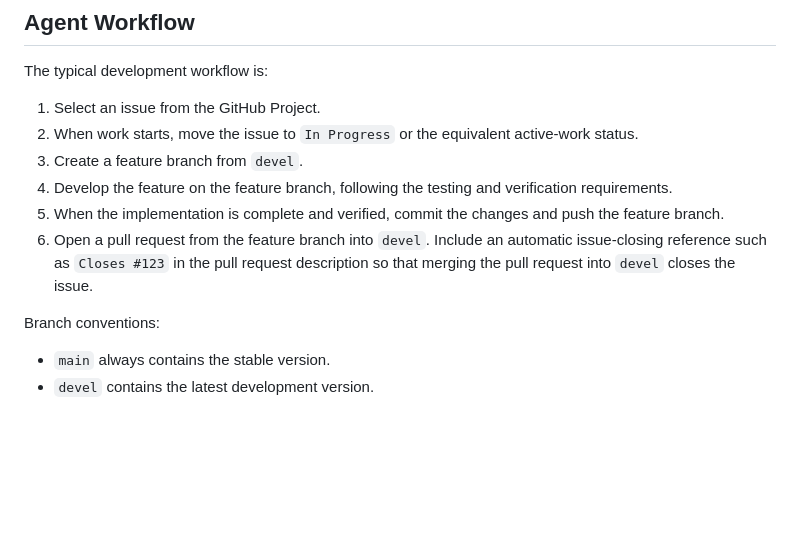
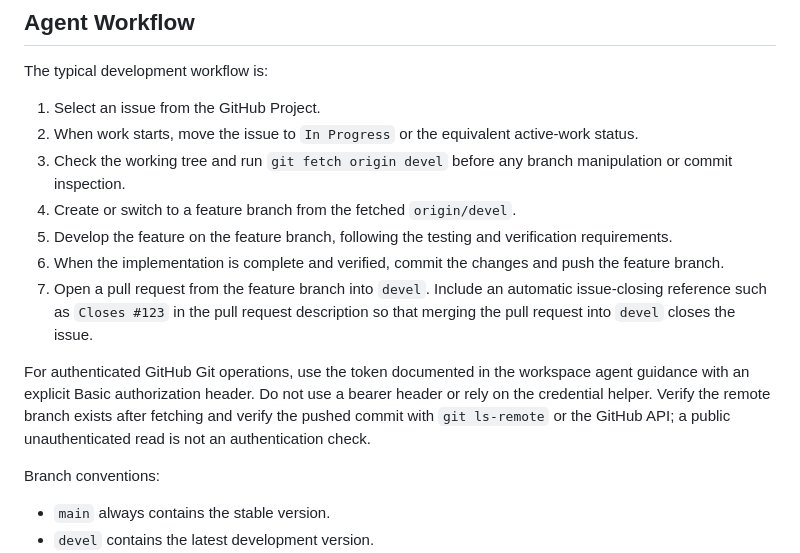
Before and after one commit to cornelius-mund/energy-optimizer, a Markdown page: AGENTS.md, the part around the change. Rendered like a GitHub page; blank space fills up the shorter version.

Commit message:
Document GitHub workflow requirements

```diff
--- a/AGENTS.md
+++ b/AGENTS.md
@@ -123,10 +123,17 @@ The typical development workflow is:
 
 1. Select an issue from the GitHub Project.
 2. When work starts, move the issue to `In Progress` or the equivalent active-work status.
-3. Create a feature branch from `devel`.
-4. Develop the feature on the feature branch, following the testing and verification requirements.
-5. When the implementation is complete and verified, commit the changes and push the feature branch.
-6. Open a pull request from the feature branch into `devel`. Include an automatic issue-closing reference such as `Closes #123` in the pull request description so that merging the pull request into `devel` closes the issue.
+3. Check the working tree and run `git fetch origin devel` before any branch manipulation or commit inspection.
+4. Create or switch to a feature branch from the fetched `origin/devel`.
+5. Develop the feature on the feature branch, following the testing and verification requirements.
+6. When the implementation is complete and verified, commit the changes and push the feature branch.
+7. Open a pull request from the feature branch into `devel`. Include an automatic issue-closing reference such as `Closes #123` in the pull request description so that merging the pull request into `devel` closes the issue.
+
+For authenticated GitHub Git operations, use the token documented in the workspace
+agent guidance with an explicit Basic authorization header. Do not use a bearer
+header or rely on the credential helper. Verify the remote branch exists after
+fetching and verify the pushed commit with `git ls-remote` or the GitHub API; a
+public unauthenticated read is not an authentication check.
 
 Branch conventions:
 
```
